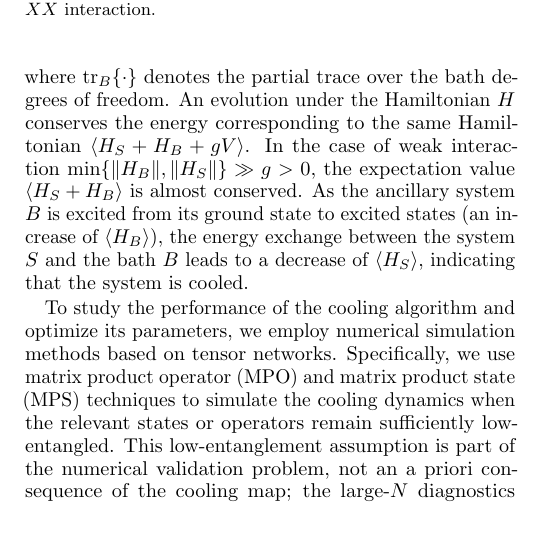
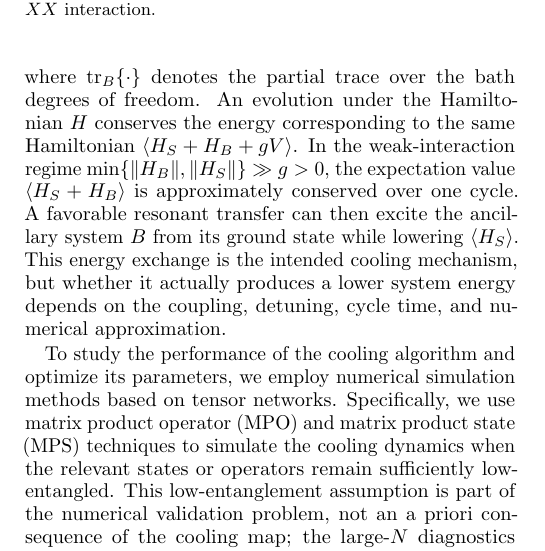
Before and after one commit to LionSR/CoolingTNS, a LaTeX paper (Notes/NotesTN/CoolingAlgTN.tex): part of one column of page 1 of 12, cut so that both start at the same text, the shorter picture padded with empty space. Compiled offline with pdfLaTeX.

Commit message:
Qualify TN cooling energy exchange

```diff
--- a/Notes/NotesTN/CoolingAlgTN.tex
+++ b/Notes/NotesTN/CoolingAlgTN.tex
@@ -38,7 +38,14 @@ After a joint evolution of time $t$, the bath $B$ is discarded and the state of
 \end{equation}
 where $\tr_B\{\cdot\}$ denotes the partial trace over the bath degrees of freedom.
 An evolution under the Hamiltonian $H$ conserves the energy corresponding to the same Hamiltonian $\langle H_S + H_B + gV\rangle$.
-In the case of weak interaction $\min\{\|H_B\|,\|H_S\|\} \gg g > 0$, the expectation value $\langle H_S + H_B\rangle$ is almost conserved. As the ancillary system $B$ is excited from its ground state to excited states (an increase of $\langle H_B \rangle$), the energy exchange between the system $S$ and the bath $B$ leads to a decrease of $\langle H_S \rangle$, indicating that the system is cooled.
+In the weak-interaction regime
+\(\min\{\|H_B\|,\|H_S\|\}\gg g>0\), the expectation value
+\(\langle H_S+H_B\rangle\) is approximately conserved over one cycle.  A
+favorable resonant transfer can then excite the ancillary system \(B\) from
+its ground state while lowering \(\langle H_S\rangle\).  This energy exchange
+is the intended cooling mechanism, but whether it actually produces a lower
+system energy depends on the coupling, detuning, cycle time, and numerical
+approximation.
 
 To study the performance of the cooling algorithm and optimize its parameters, we employ numerical simulation methods based on tensor networks. Specifically, we use matrix product operator (MPO) and matrix product state (MPS) techniques to simulate the cooling dynamics when the relevant states or operators remain sufficiently low-entangled. This low-entanglement assumption is part of the numerical validation problem, not an a priori consequence of the cooling map; the large-\(N\) diagnostics below therefore track effective system, system-bath, and TDVP-sweep bond dimensions explicitly.
 
```
Also changed, not shown: 1 other file.
